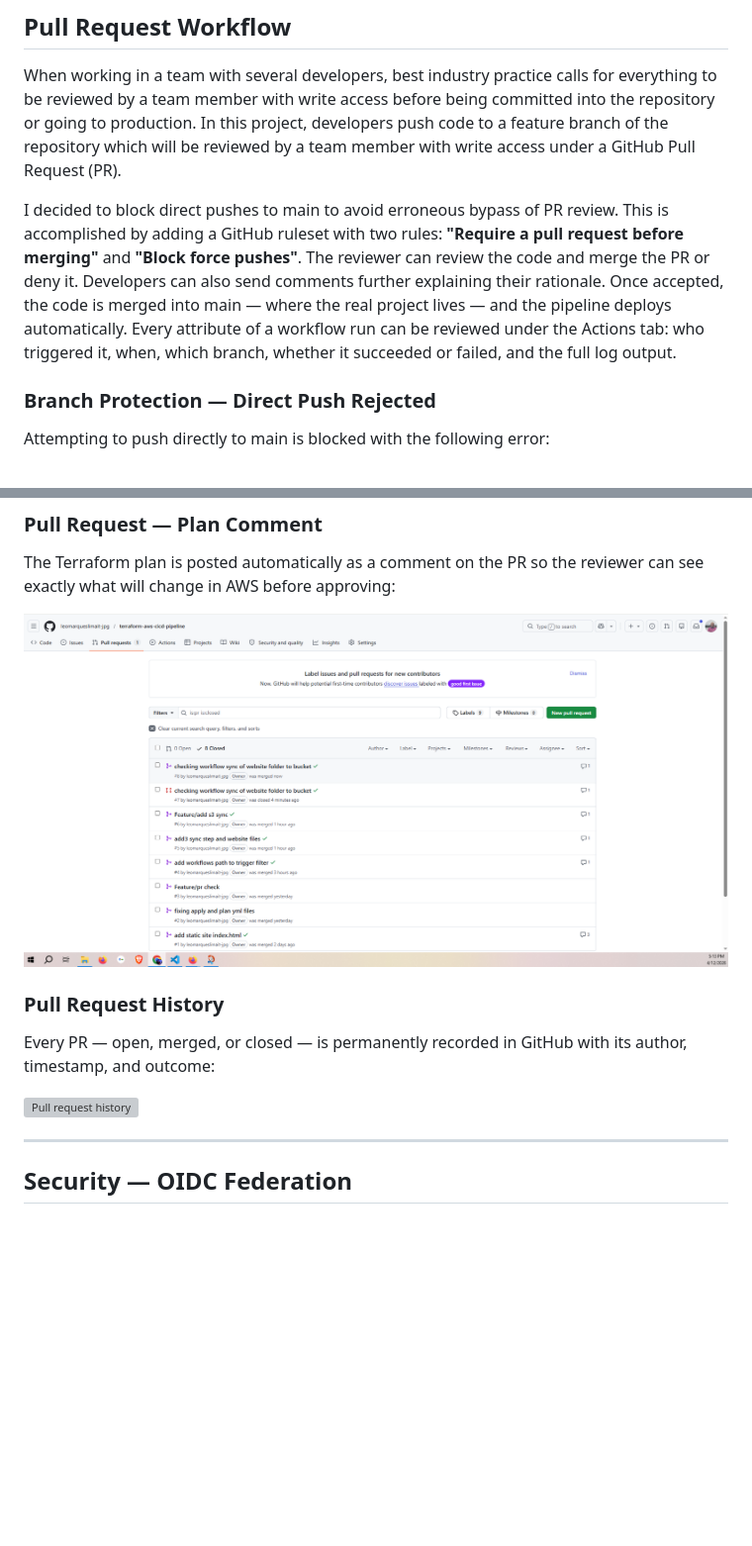
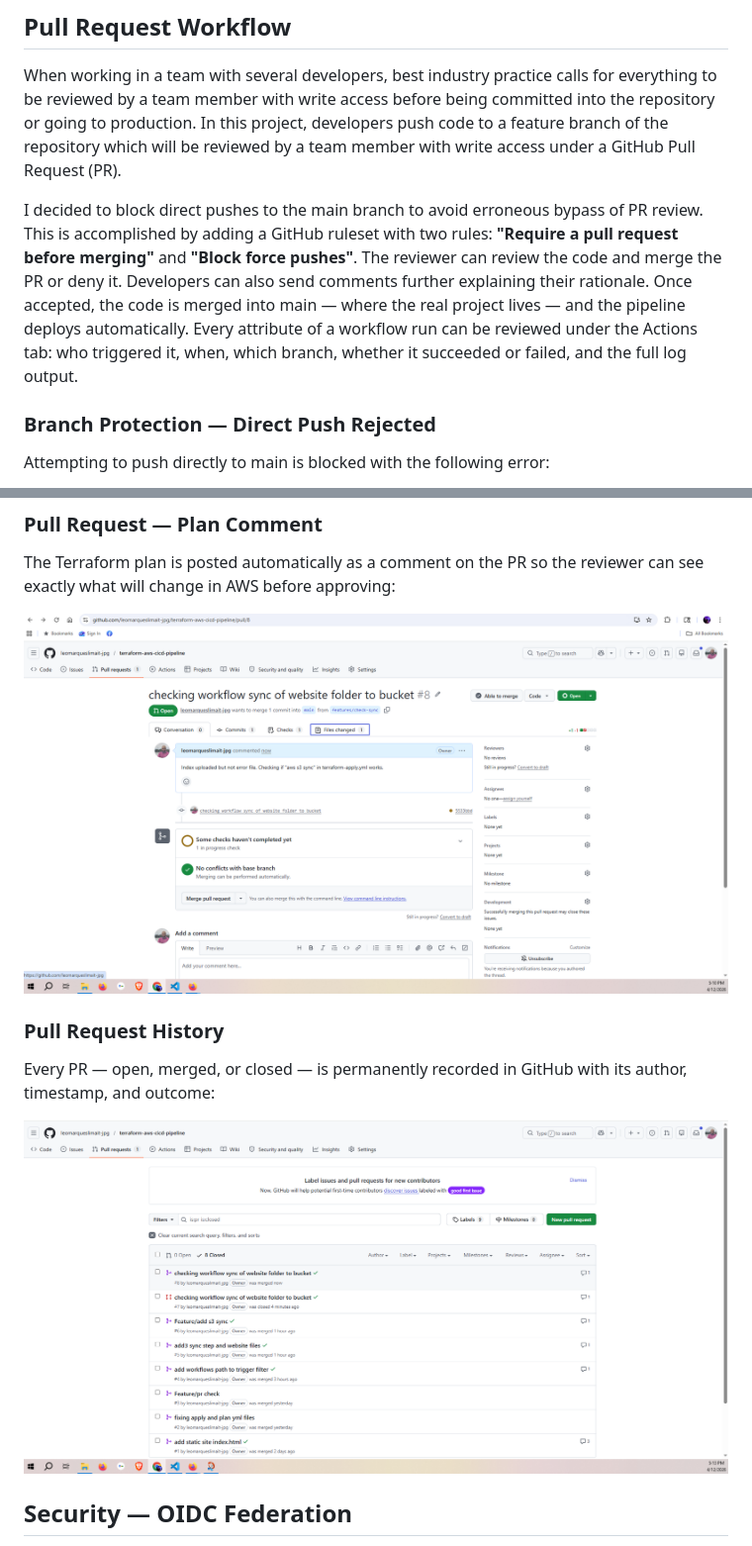
Before and after one commit to leomarqueslimait-jpg/terraform-aws-cicd-pipeline, a Markdown page: README.md, 2 parts joined by grey strips. Shown at 99% size. Drawn GitHub-style; blank space fills up the shorter version; grey boxes are pictures that could not be loaded.

Commit message:
Refine pull request workflow details in README
Updated the README to clarify the pull request workflow and corrected image references.

```diff
--- a/README.md
+++ b/README.md
@@ -64,7 +64,7 @@ terraform-aws-cicd-pipeline/
 
 When working in a team with several developers, best industry practice calls for everything to be reviewed by a team member with write access before being committed into the repository or going to production. In this project, developers push code to a feature branch of the repository which will be reviewed by a team member with write access under a GitHub Pull Request (PR).
 
-I decided to block direct pushes to main to avoid erroneous bypass of PR review. This is accomplished by adding a GitHub ruleset with two rules: **"Require a pull request before merging"** and **"Block force pushes"**. The reviewer can review the code and merge the PR or deny it. Developers can also send comments further explaining their rationale. Once accepted, the code is merged into main — where the real project lives — and the pipeline deploys automatically. Every attribute of a workflow run can be reviewed under the Actions tab: who triggered it, when, which branch, whether it succeeded or failed, and the full log output.
+I decided to block direct pushes to the main branch to avoid erroneous bypass of PR review. This is accomplished by adding a GitHub ruleset with two rules: **"Require a pull request before merging"** and **"Block force pushes"**. The reviewer can review the code and merge the PR or deny it. Developers can also send comments further explaining their rationale. Once accepted, the code is merged into main — where the real project lives — and the pipeline deploys automatically. Every attribute of a workflow run can be reviewed under the Actions tab: who triggered it, when, which branch, whether it succeeded or failed, and the full log output.
 
 ### Branch Protection — Direct Push Rejected
 
@@ -88,15 +88,13 @@ Once the PR is created, the plan workflow triggers automatically and the reviewe
 
 The Terraform plan is posted automatically as a comment on the PR so the reviewer can see exactly what will change in AWS before approving:
 
-![Plan comment on PR](images/pull_request2.png)
+![Plan comment on PR](images/pull_request1.png)
 
 ### Pull Request History
 
 Every PR — open, merged, or closed — is permanently recorded in GitHub with its author, timestamp, and outcome:
 
-![Pull request history](images/Screenshot_2026-04-12_133803.png)
-
----
+![Pull request history](images/pull_request2.png)
 
 ## Security — OIDC Federation
 
```
